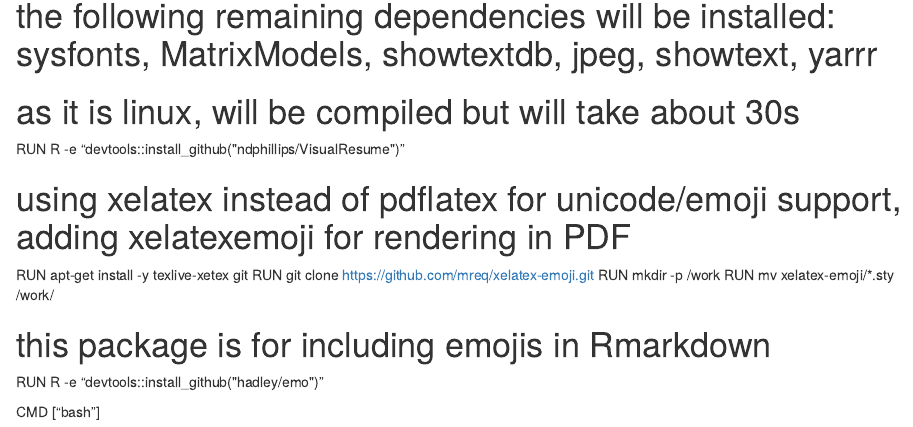
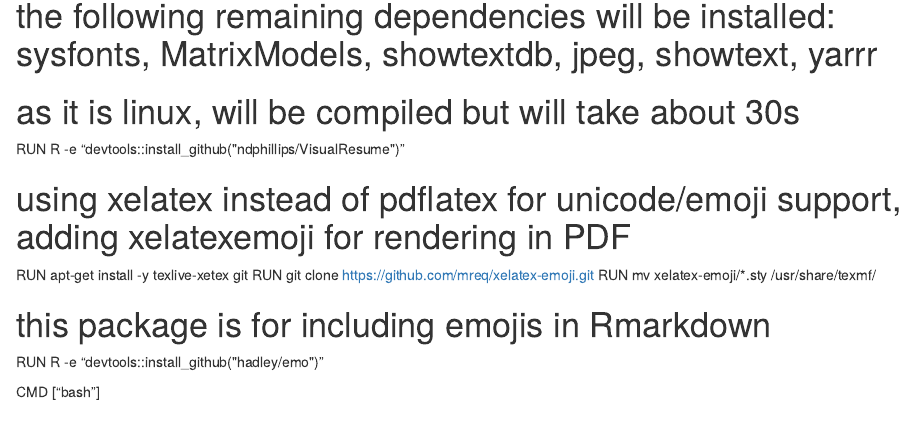
Before and after one commit to bbourdin/resume, an R Markdown document (Dockerfile.rmarkdown): the page in a window 1100 px wide, from 950 px down. Rendered offline with R 4.5, knitr and Pandoc, with nearby package versions.

Commit message:
fixed temp location of xelatex lib

```diff
--- a/Dockerfile.rmarkdown
+++ b/Dockerfile.rmarkdown
@@ -53,8 +53,7 @@ RUN R -e "devtools::install_github(\"ndphillips/VisualResume\")"
 # using xelatex instead of pdflatex for unicode/emoji support, adding xelatexemoji for rendering in PDF
 RUN apt-get install -y texlive-xetex git
 RUN git clone https://github.com/mreq/xelatex-emoji.git
-RUN mkdir -p /work
-RUN mv xelatex-emoji/*.sty /work/
+RUN mv xelatex-emoji/*.sty /usr/share/texmf/
 
 # this package is for including emojis in Rmarkdown
 RUN R -e "devtools::install_github(\"hadley/emo\")"
```
Also changed, not shown: 1 other file.
